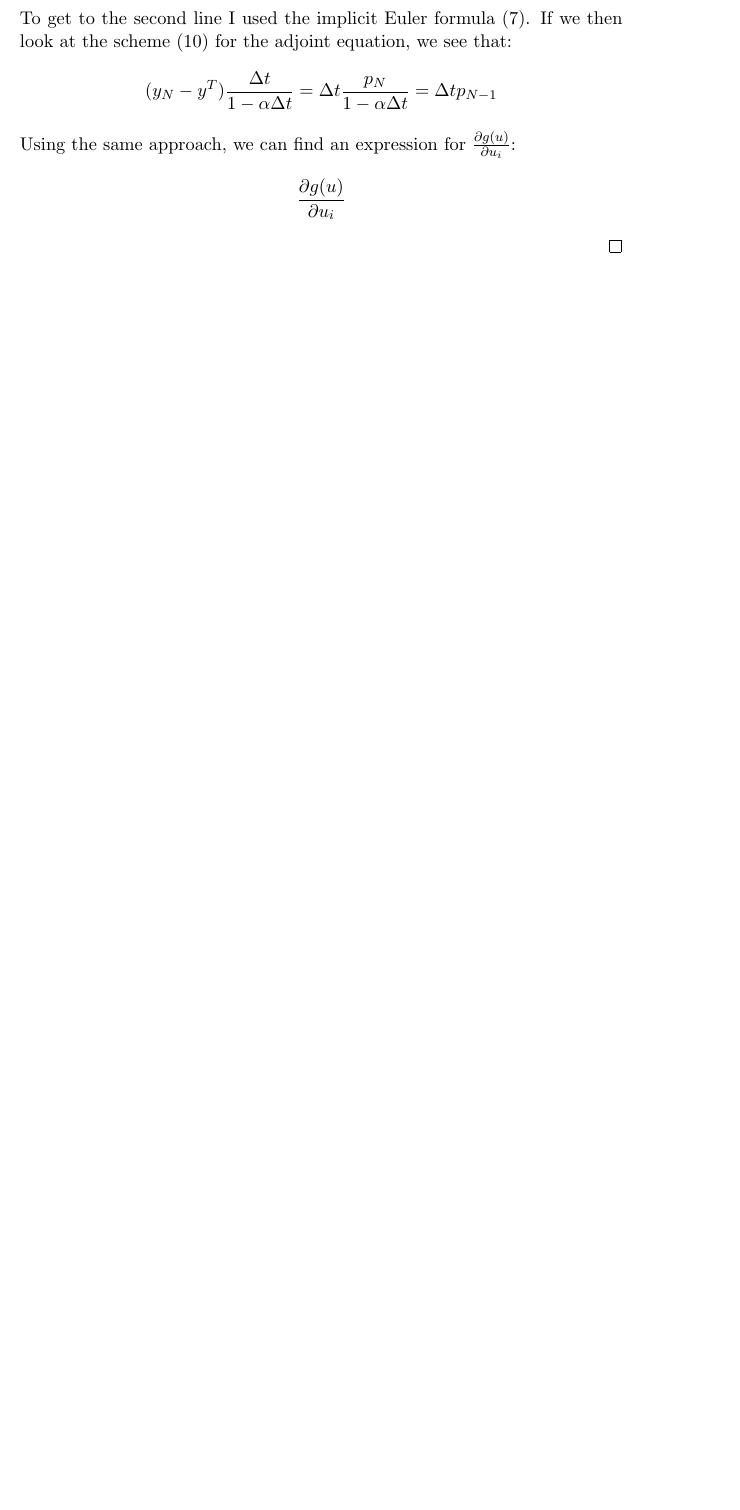
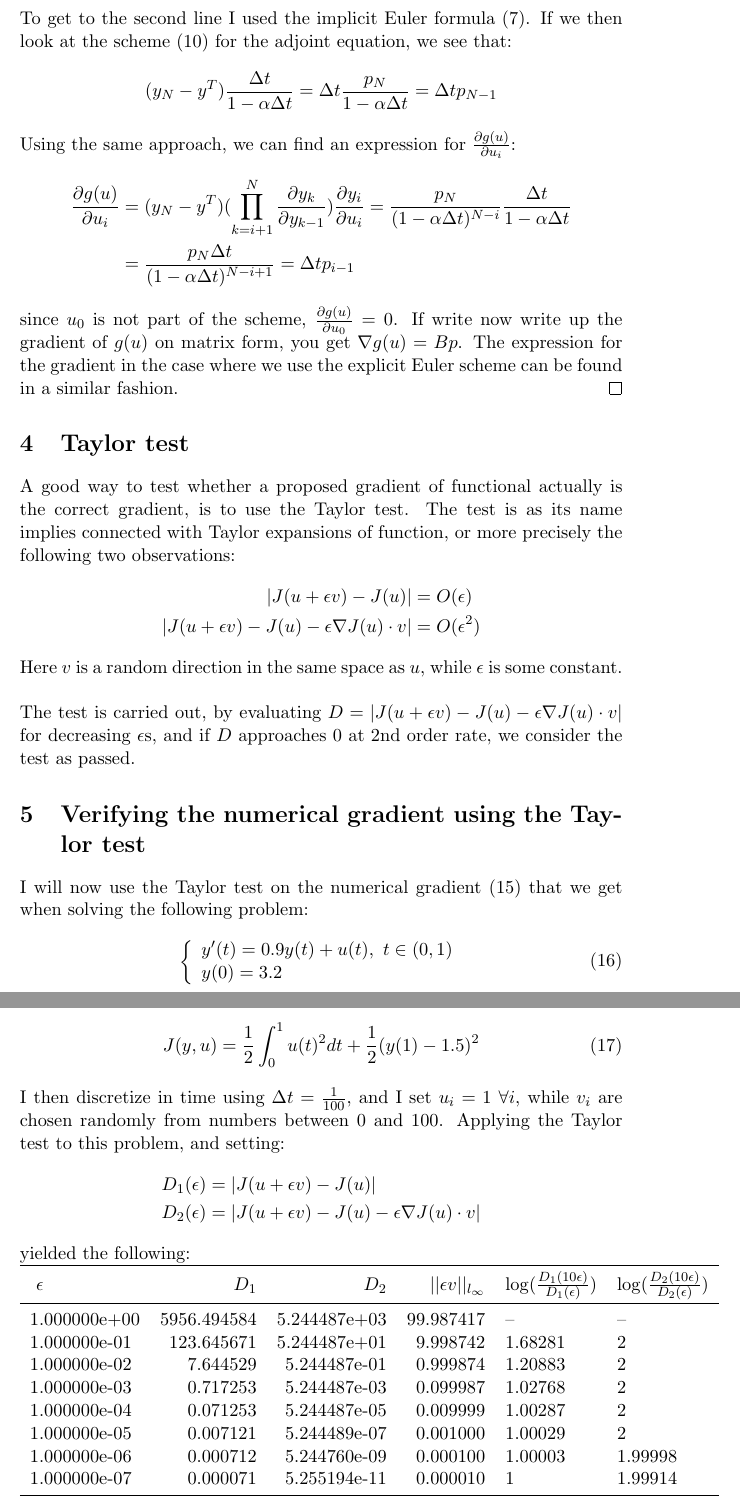
Before and after one commit to andrthu/mek4250, a LaTeX document (adjoint/report/draft/discertizedProblem/discretized.tex): part of page 3 of 3 before the commit and two parts of pages 3 and 4 of 4 after it, the two joined at a grey line, cut so that both start at the same text, the shorter picture padded with empty space. Compiled offline with pdfLaTeX.

Commit message:
added taylor test in report

```diff
--- a/adjoint/report/draft/discertizedProblem/discretized.tex
+++ b/adjoint/report/draft/discertizedProblem/discretized.tex
@@ -116,7 +116,55 @@ To get to the second line I used the implicit Euler formula (\ref{I_state}). If
 \end{align*}
 Using the same approach, we can find an expression for $\frac{\partial g(u)}{\partial u_i}$:
 \begin{align*}
-\frac{\partial g(u)}{\partial u_i}
+\frac{\partial g(u)}{\partial u_i} &= (y_N -y^T) (\prod_{k=i+1}^{N}\frac{\partial y_{k}}{\partial y_{k-1}}) \frac{\partial y_i}{\partial u_{i}} = \frac{p_N}{(1-\alpha\Delta t)^{N-i}}\frac{\Delta t}{1-\alpha\Delta t} \\
+&= \frac{p_N\Delta t}{(1-\alpha\Delta t)^{N-i+1}}=\Delta t p_{i-1}
 \end{align*}
+since $u_0$ is not part of the scheme, $\frac{\partial g(u)}{\partial u_0}=0$. If write now write up the gradient of $g(u)$ on matrix form, you get $\nabla g(u) = Bp$. The expression for the gradient in the case where we use the explicit Euler scheme can be found in a similar fashion.
 \end{proof}
+\section{Taylor test}
+A good way to test whether a proposed gradient of functional actually is the correct gradient, is to use the Taylor test. The test is as its name implies connected with Taylor expansions of function, or more precisely the following two observations:
+\begin{align*}
+|J(u+\epsilon v)-J(u)| &= O(\epsilon) \\
+|J(u+\epsilon v)-J(u)-\epsilon\nabla J(u)\cdot v| &= O(\epsilon^2)
+\end{align*}
+Here $v$ is a random direction in the same space as $u$, while $\epsilon$ is some constant.
+\\
+\\
+The test is carried out, by evaluating $D=|J(u+\epsilon v)-J(u)-\epsilon\nabla J(u)\cdot v|$ for decreasing $\epsilon$s, and if $D$ approaches 0 at 2nd order rate, we consider the test as passed.
+\section{Verifying the numerical gradient using the Taylor test}
+I will now use the Taylor test on the numerical gradient (\ref{num_grad}) that we get when solving the following problem:
+\begin{align}
+\left\{
+     \begin{array}{lr}
+       	y'(t)=0.9y(t) +u(t), \ t \in (0,1)\\
+       	   y(0)=3.2
+     \end{array}
+   \right.
+\end{align}
+\begin{align}
+J(y,u) = \frac{1}{2}\int_0^1u(t)^2dt + \frac{1}{2}(y(1)-1.5)^2
+\end{align}
+I then discretize in time using $\Delta t=\frac{1}{100}$, and I set $u_i=1 \ \forall i$, while $v_i$ are chosen randomly from numbers between 0 and 100. Applying the Taylor test to this problem, and setting:
+\begin{align*}
+D_1(\epsilon) &= |J(u+\epsilon v)-J(u)|\\
+D_2(\epsilon) &=|J(u+\epsilon v)-J(u)-\epsilon \nabla J(u)\cdot v|
+\end{align*}
+yielded the following:
+\\
+ \begin{tabular}{lrrrll}
+\toprule
+{} $\epsilon$&  $D_1$ &  $D_2$ &        $||\epsilon v||_{l_{\infty}}$ &    $ \log(\frac{D_1(10\epsilon)}{D_1(\epsilon)})$ &    $ \log(\frac{D_2(10\epsilon)}{D_2(\epsilon)})$ \\
+\midrule
+1.000000e+00 &  5956.494584 &        5.244487e+03 &  99.987417 &       -- &       -- \\
+1.000000e-01 &   123.645671 &        5.244487e+01 &   9.998742 &  1.68281 &        2 \\
+1.000000e-02 &     7.644529 &        5.244487e-01 &   0.999874 &  1.20883 &        2 \\
+1.000000e-03 &     0.717253 &        5.244487e-03 &   0.099987 &  1.02768 &        2 \\
+1.000000e-04 &     0.071253 &        5.244487e-05 &   0.009999 &  1.00287 &        2 \\
+1.000000e-05 &     0.007121 &        5.244489e-07 &   0.001000 &  1.00029 &        2 \\
+1.000000e-06 &     0.000712 &        5.244760e-09 &   0.000100 &  1.00003 &  1.99998 \\
+1.000000e-07 &     0.000071 &        5.255194e-11 &   0.000010 &        1 &  1.99914 \\
+\bottomrule
+\end{tabular}
+\\
+
 \end{document}
```
Also changed, not shown: adjoint/report/draft/discertizedProblem/discretized.tex (6 more changed lines), 1 other file.
